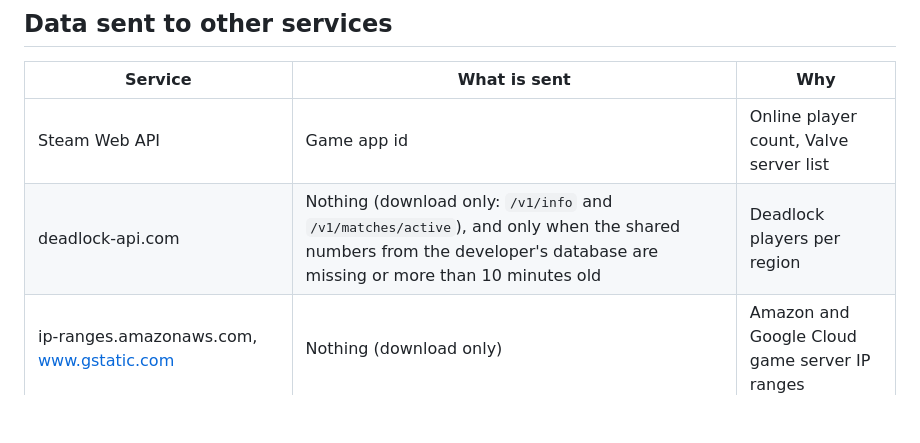
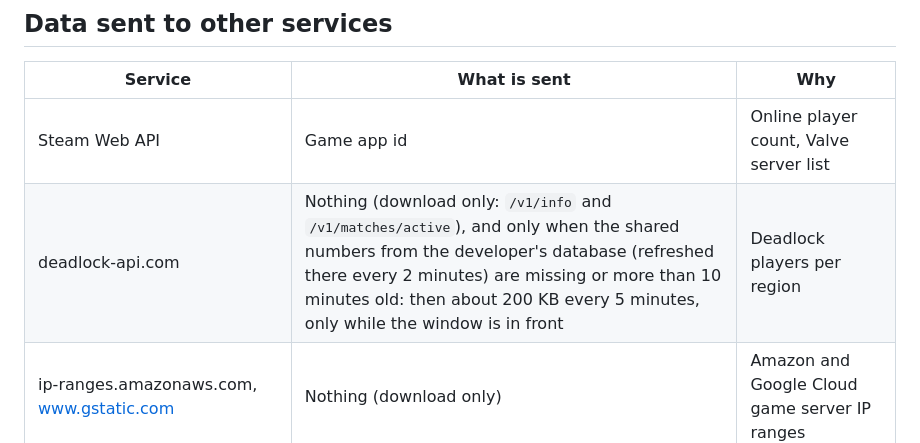
Before and after one commit to ldo2x/2XPing, a Markdown page: SECURITY.md, the part around the change. Drawn GitHub-style; blank space fills up the shorter version.

```diff
--- a/SECURITY.md
+++ b/SECURITY.md
@@ -47,7 +47,7 @@ To have your data removed, contact the developer (Discord `2x.x`) with the name
 | Service | What is sent | Why |
 |---|---|---|
 | Steam Web API | Game app id | Online player count, Valve server list |
-| deadlock-api.com | Nothing (download only: `/v1/info` and `/v1/matches/active`), and only when the shared numbers from the developer's database are missing or more than 10 minutes old | Deadlock players per region |
+| deadlock-api.com | Nothing (download only: `/v1/info` and `/v1/matches/active`), and only when the shared numbers from the developer's database (refreshed there every 2 minutes) are missing or more than 10 minutes old: then about 200 KB every 5 minutes, only while the window is in front | Deadlock players per region |
 | ip-ranges.amazonaws.com, www.gstatic.com | Nothing (download only) | Amazon and Google Cloud game server IP ranges |
 | stat.ripe.net | Nothing (download only) | Blizzard network IP ranges (Overwatch 2) |
 | gamelift-ping.*.api.aws | A small ping packet | Dead by Daylight ping per region |
```
Also changed, not shown: CHANGELOG.md (+1 -1 lines).
